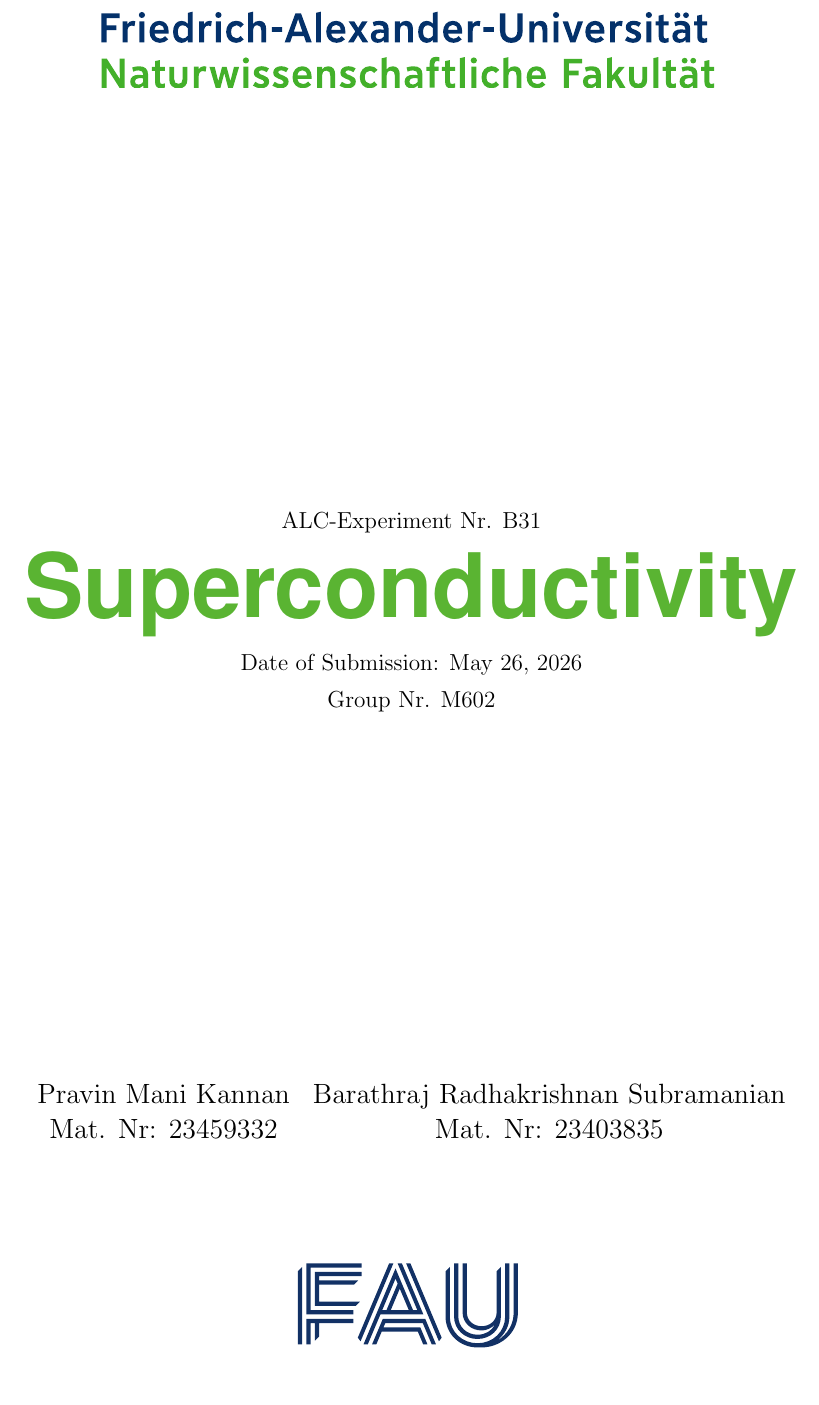
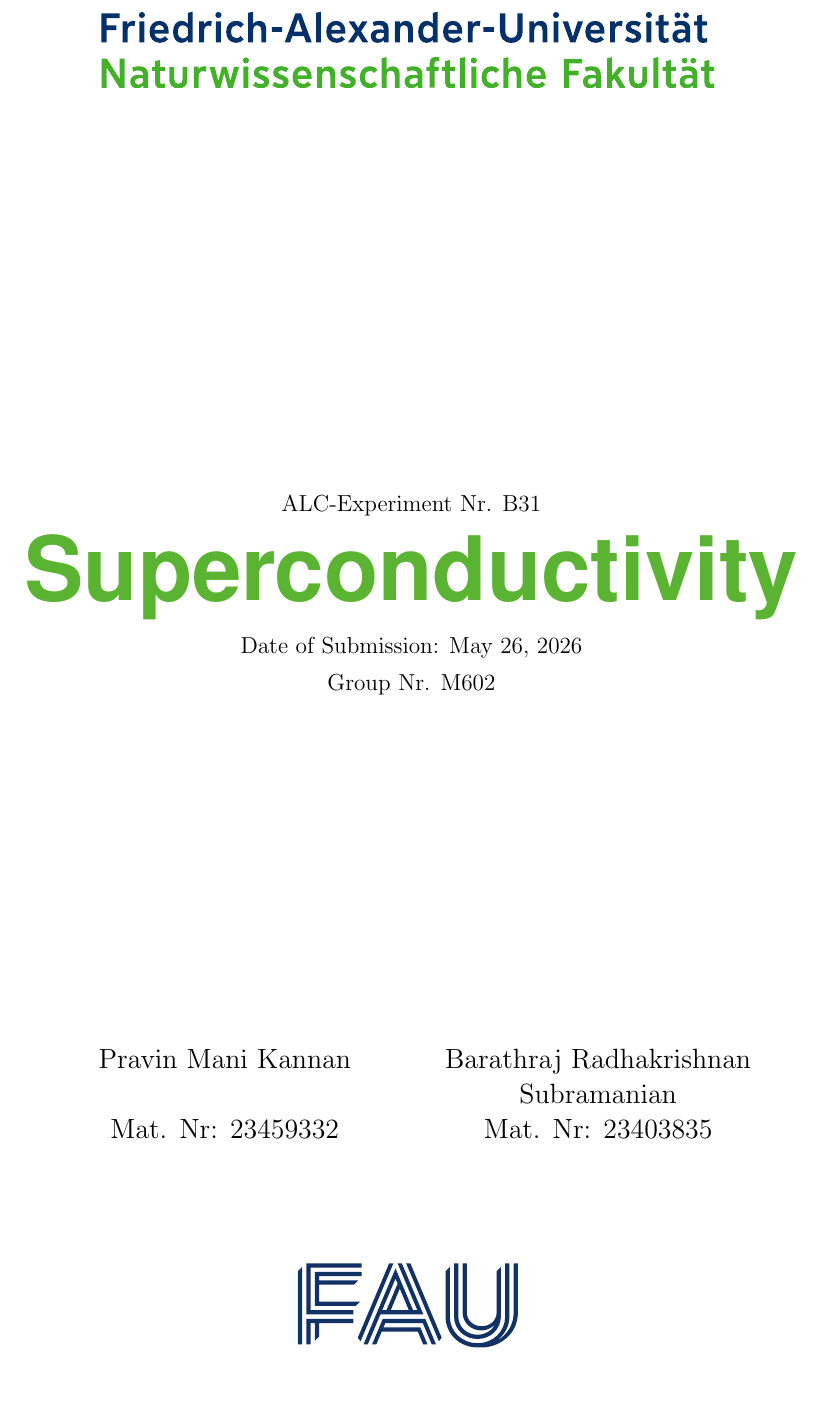
Before and after one commit to Usernotfoundoops/LaTeX, a LaTeX document (Superconductivity/preparatory.tex): part of page 1 of 24, cut so that both start at the same text. Compiled offline with pdfLaTeX.

Commit message:
fixed front page spacing

```diff
--- a/Superconductivity/preparatory.tex
+++ b/Superconductivity/preparatory.tex
@@ -23,6 +23,8 @@
 \usepackage{selectp}
 % \outputonly{8-13} % SELECTIVE PAGE VIEWER
 \usepackage{float}
+\usepackage{array}
+
 
 % Center all section headings
 \sectionfont{\centering}
@@ -61,9 +63,9 @@
 
       % Authors
     {\Large
-    \begin{tabular}{c c}
-        Pravin Mani Kannan & \space Barathraj Radhakrishnan Subramanian \\
-        Mat. Nr: 23459332 & \space Mat. Nr: 23403835
+    \begin{tabular}{>{\centering\arraybackslash}p{0.4\textwidth}>{\centering\arraybackslash}p{0.4\textwidth}}
+    Pravin Mani Kannan & Barathraj Radhakrishnan Subramanian \\
+    Mat. Nr: 23459332 & Mat. Nr: 23403835
     \end{tabular}
     } \\[1cm]
 
```
Also changed, not shown: Superconductivity/M602_SuperConductivity_Mani Kannan_Radhakrishnan Subramanian_BAK.pdf (added), 6 other files.
